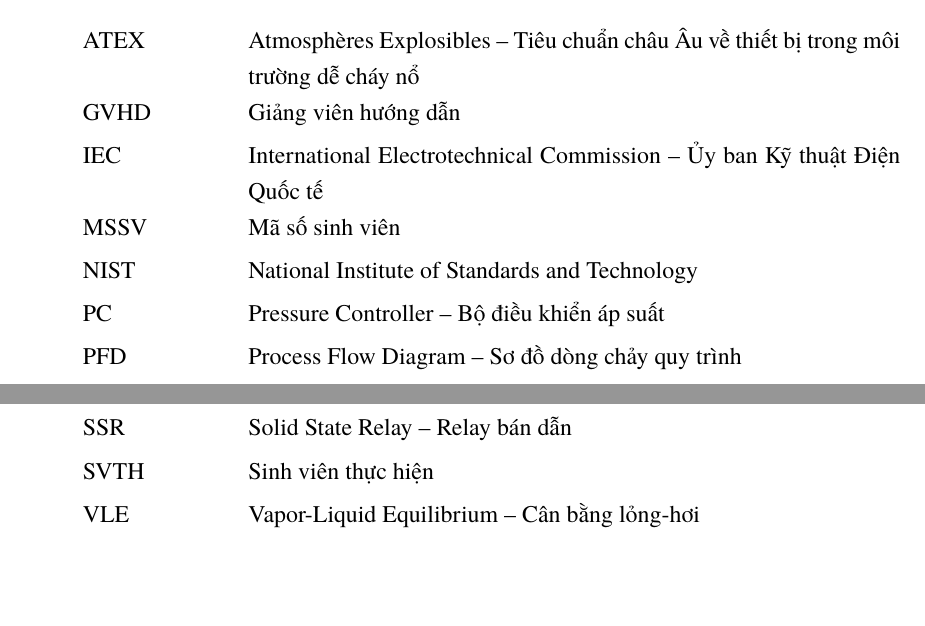
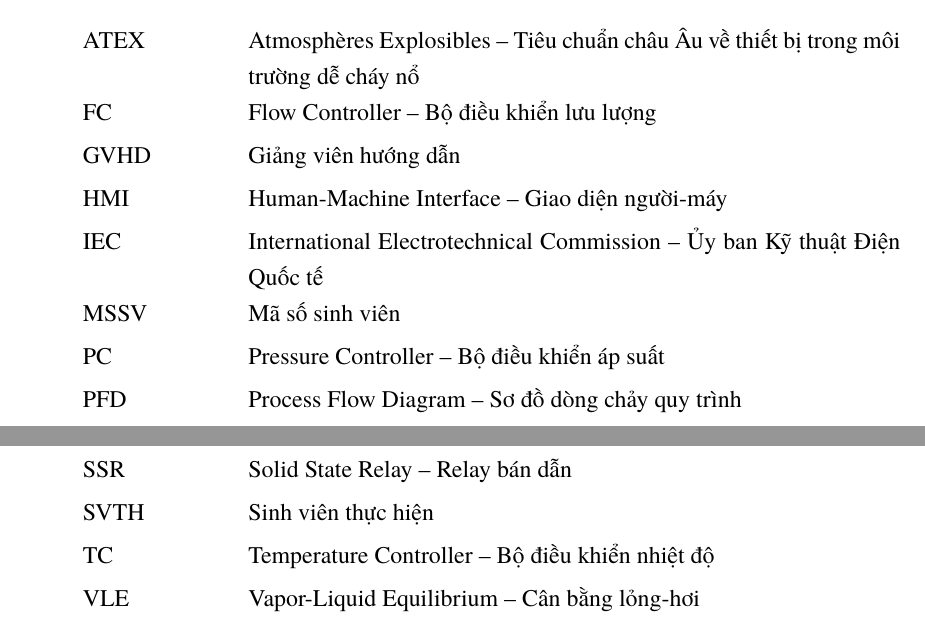
Before and after one commit to bowber/dacn, a LaTeX document (src/main.tex, which reads src/abbreviations.tex): two parts of page 9 of 44, joined at a grey line, cut so that both start at the same text, the shorter picture padded with empty space. Compiled offline with XeLaTeX.

Commit message:
Fix abbreviations: add FC, TC, HMI; remove unused NIST; fix baseline caption

```diff
--- a/src/abbreviations.tex
+++ b/src/abbreviations.tex
@@ -13,10 +13,11 @@
 
 \begin{tabular}{@{}p{2.5cm}p{11.5cm}@{}}
 ATEX & Atmosphères Explosibles -- Tiêu chuẩn châu Âu về thiết bị trong môi trường dễ cháy nổ \\[0.3em]
+FC & Flow Controller -- Bộ điều khiển lưu lượng \\[0.3em]
 GVHD & Giảng viên hướng dẫn \\[0.3em]
+HMI & Human-Machine Interface -- Giao diện người-máy \\[0.3em]
 IEC & International Electrotechnical Commission -- Ủy ban Kỹ thuật Điện Quốc tế \\[0.3em]
 MSSV & Mã số sinh viên \\[0.3em]
-NIST & National Institute of Standards and Technology \\[0.3em]
 PC & Pressure Controller -- Bộ điều khiển áp suất \\[0.3em]
 PFD & Process Flow Diagram -- Sơ đồ dòng chảy quy trình \\[0.3em]
 PID & Proportional-Integral-Derivative -- Bộ điều khiển tỉ lệ-tích phân-vi phân \\[0.3em]
@@ -27,6 +28,7 @@
 SP & Setpoint -- Giá trị đặt \\[0.3em]
 SSR & Solid State Relay -- Relay bán dẫn \\[0.3em]
 SVTH & Sinh viên thực hiện \\[0.3em]
+TC & Temperature Controller -- Bộ điều khiển nhiệt độ \\[0.3em]
 VLE & Vapor-Liquid Equilibrium -- Cân bằng lỏng-hơi \\[0.3em]
 \end{tabular}
 
```
Also changed, not shown: src/chapter1.tex (+1 -1 lines).
